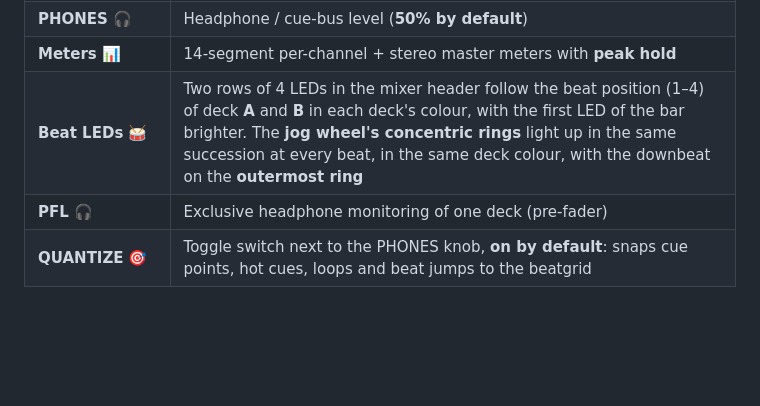
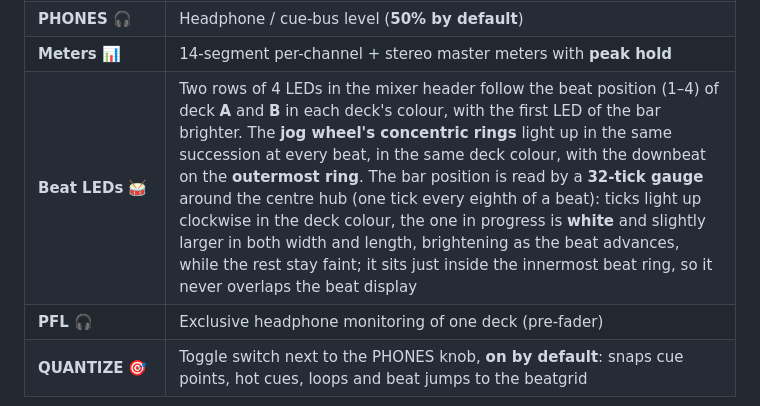
Before and after one commit to GianfrancoPiazzolla/VibeDJ, a Markdown page: README.md, the part around the change. Drawn GitHub-style; blank space fills up the shorter version.

Commit message:
Enhance Beat LEDs section in README
Expanded the description of the Beat LEDs functionality to include details about the 32-tick gauge and its visual indicators.

```diff
--- a/README.md
+++ b/README.md
@@ -323,7 +323,7 @@ The central mixer is a classic 2-channel strip. 🎛️
 | **Limiter** 🛡️ | Master limiter before the output/recording with a **clip LED** that stays lit for 1.5 s after an overload |
 | **PHONES** 🎧 | Headphone / cue-bus level (**50% by default**) |
 | **Meters** 📊 | 14-segment per-channel + stereo master meters with **peak hold** |
-| **Beat LEDs** 🥁 | Two rows of 4 LEDs in the mixer header follow the beat position (1–4) of deck **A** and **B** in each deck's colour, with the first LED of the bar brighter. The **jog wheel's concentric rings** light up in the same succession at every beat, in the same deck colour, with the downbeat on the **outermost ring** |
+| **Beat LEDs** 🥁 | Two rows of 4 LEDs in the mixer header follow the beat position (1–4) of deck **A** and **B** in each deck's colour, with the first LED of the bar brighter. The **jog wheel's concentric rings** light up in the same succession at every beat, in the same deck colour, with the downbeat on the **outermost ring**. The bar position is read by a **32-tick gauge** around the centre hub (one tick every eighth of a beat): ticks light up clockwise in the deck colour, the one in progress is **white** and slightly larger in both width and length, brightening as the beat advances, while the rest stay faint; it sits just inside the innermost beat ring, so it never overlaps the beat display |
 | **PFL** 🎧 | Exclusive headphone monitoring of one deck (pre-fader) |
 | **QUANTIZE** 🎯 | Toggle switch next to the PHONES knob, **on by default**: snaps cue points, hot cues, loops and beat jumps to the beatgrid |
 
```
